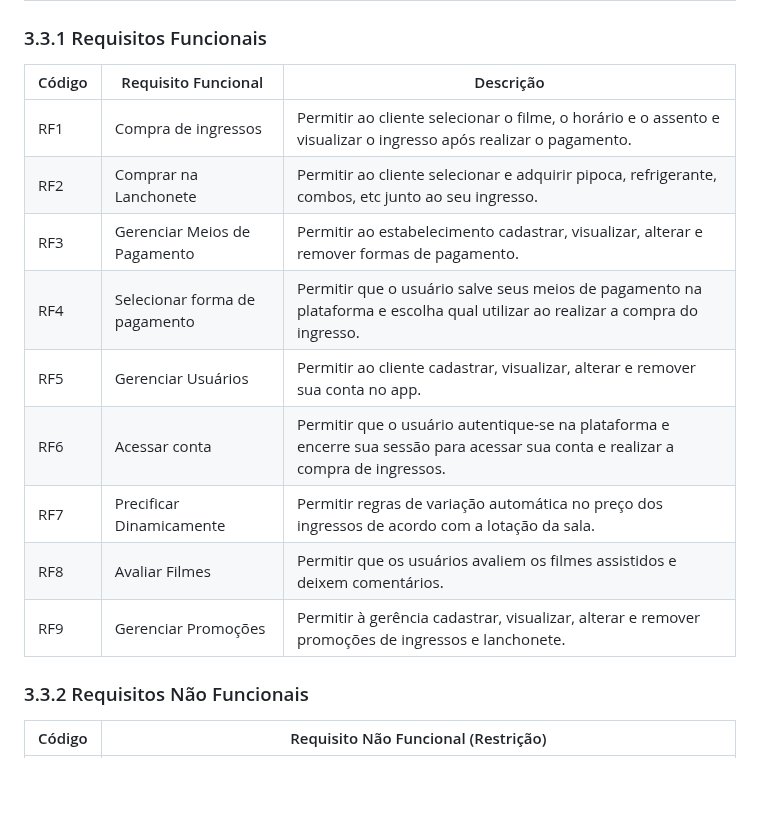
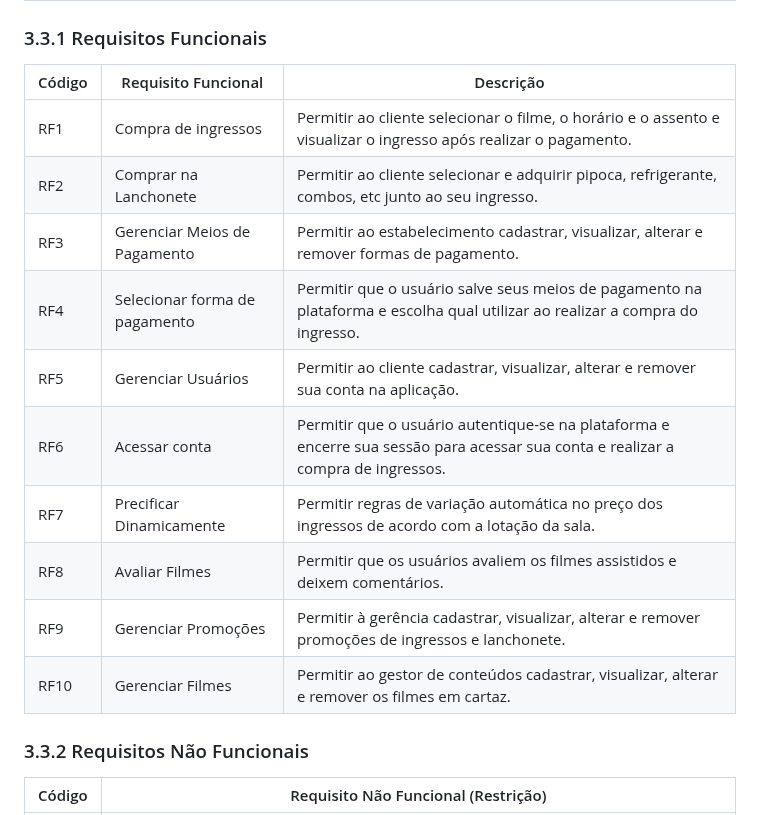
Before and after one commit to ICEI-PUC-Minas-PMV-SI/pmv-si-2025-2-pe3-t1-pmv-si-2025-2-pe3-t1-biblioteca, a Markdown page: docs/especificacao.md, the part around one of its changes. GitHub-like rendering; blank space fills up the shorter version.

```diff
--- a/docs/especificacao.md
+++ b/docs/especificacao.md
@@ -37,18 +37,18 @@ Proporcionar uma experiência de compra de ingressos e snacks de cinema ágil, t
 
 ### 3.3.1 Requisitos Funcionais
 
-| Código | Requisito Funcional          | Descrição                                                                                                        |
-| ------ | ---------------------------- | ---------------------------------------------------------------------------------------------------------        |
-| RF1    | Compra de ingressos          | Permitir ao cliente selecionar o filme, o horário e o assento e visualizar o ingresso após realizar o pagamento. |
-| RF2    | Comprar na Lanchonete        | Permitir ao cliente selecionar e adquirir pipoca, refrigerante, combos, etc junto ao seu ingresso.         |
-| RF3    | Gerenciar Meios de Pagamento | Permitir ao estabelecimento cadastrar, visualizar, alterar e remover formas de pagamento.|
-| RF4    | Selecionar forma de pagamento| Permitir que o usuário salve seus meios de pagamento na plataforma e escolha qual utilizar ao realizar a compra do ingresso. |
-| RF5    | Gerenciar Usuários           | Permitir ao cliente cadastrar, visualizar, alterar e remover sua conta no app.                                               |
+| Código | Requisito Funcional          | Descrição                                                                                                                        |
+| ------ | ---------------------------- | ---------------------------------------------------------------------------------------------------------                        |
+| RF1    | Compra de ingressos          | Permitir ao cliente selecionar o filme, o horário e o assento e visualizar o ingresso após realizar o pagamento.                 |
+| RF2    | Comprar na Lanchonete        | Permitir ao cliente selecionar e adquirir pipoca, refrigerante, combos, etc junto ao seu ingresso.                               |
+| RF3    | Gerenciar Meios de Pagamento | Permitir ao estabelecimento cadastrar, visualizar, alterar e remover formas de pagamento.                                        |
+| RF4    | Selecionar forma de pagamento| Permitir que o usuário salve seus meios de pagamento na plataforma e escolha qual utilizar ao realizar a compra do ingresso.     |
+| RF5    | Gerenciar Usuários           | Permitir ao cliente cadastrar, visualizar, alterar e remover sua conta na aplicação.                                             |
 | RF6    | Acessar conta                | Permitir que o usuário autentique-se na plataforma e encerre sua sessão para acessar sua conta e realizar a compra de ingressos. |
-| RF7    | Precificar Dinamicamente     | Permitir regras de variação automática no preço dos ingressos de acordo com a lotação da sala.             |
-| RF8    | Avaliar Filmes               | Permitir que os usuários avaliem os filmes assistidos e deixem comentários.                                |
-| RF9    | Gerenciar Promoções          | Permitir à gerência cadastrar, visualizar, alterar e remover promoções de ingressos e lanchonete.          ||
-
+| RF7    | Precificar Dinamicamente     | Permitir regras de variação automática no preço dos ingressos de acordo com a lotação da sala.                                   |
+| RF8    | Avaliar Filmes               | Permitir que os usuários avaliem os filmes assistidos e deixem comentários.                                                      |
+| RF9    | Gerenciar Promoções          | Permitir à gerência cadastrar, visualizar, alterar e remover promoções de ingressos e lanchonete.                                |
+| RF10   | Gerenciar Filmes             | Permitir ao gestor de conteúdos  cadastrar, visualizar, alterar e remover os filmes em cartaz.                                   |
 
 ### 3.3.2 Requisitos Não Funcionais
 
```
Also changed, not shown: other parts of docs/especificacao.md (+139 -35 lines).
